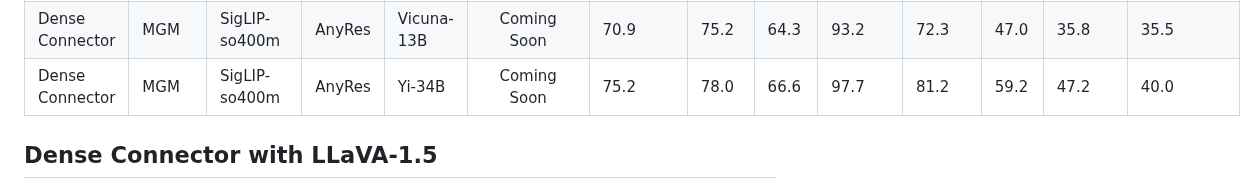
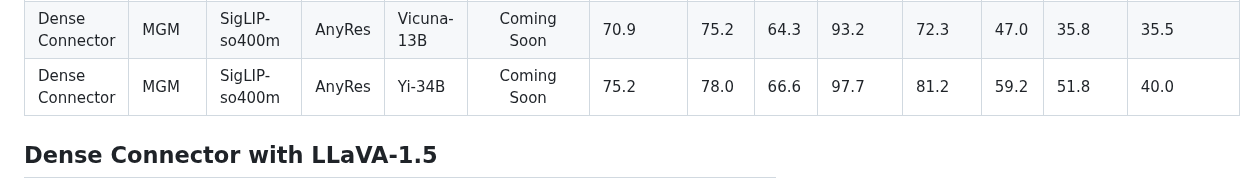
Before and after one commit to HJYao00/DenseConnector, a Markdown page: docs/ModelZoo.md, the part around the change. Drawn GitHub-style.

```diff
--- a/docs/ModelZoo.md
+++ b/docs/ModelZoo.md
@@ -20,7 +20,7 @@ Recently, we combined the Dense Connector with a dynamic high-resolution approac
 | Dense Connector | LLaVA-1.5 | SigLIP-so400m | AnyRes | Vicuna-7B | [CKPT_HF](https://huggingface.co/HuanjinYao/DenseConnector-v1.5-SigLIP-7B-AnyRes/tree/main) | 66.5 | 69.3 | 64.8 | 70.7 | 67.2 | 34.8 | 36.3| 27.0
 | Dense Connector | MGM | SigLIP-so400m | AnyRes | Vicuna-7B | Coming Soon | 70.0 | 72.0 | 63.9 | 88.8 | 69.2 | 44.4 | 35.8 | 32.7
 | Dense Connector | MGM | SigLIP-so400m | AnyRes | Vicuna-13B | Coming Soon | 70.9 | 75.2 | 64.3 | 93.2 | 72.3 | 47.0 | 35.8 | 35.5
-| Dense Connector | MGM | SigLIP-so400m | AnyRes | Yi-34B | Coming Soon | 75.2 | 78.0 | 66.6 | 97.7 | 81.2 | 59.2 | 47.2 | 40.0
+| Dense Connector | MGM | SigLIP-so400m | AnyRes | Yi-34B | Coming Soon | 75.2 | 78.0 | 66.6 | 97.7 | 81.2 | 59.2 | 51.8 | 40.0
 
 
 ## Dense Connector with LLaVA-1.5
```
